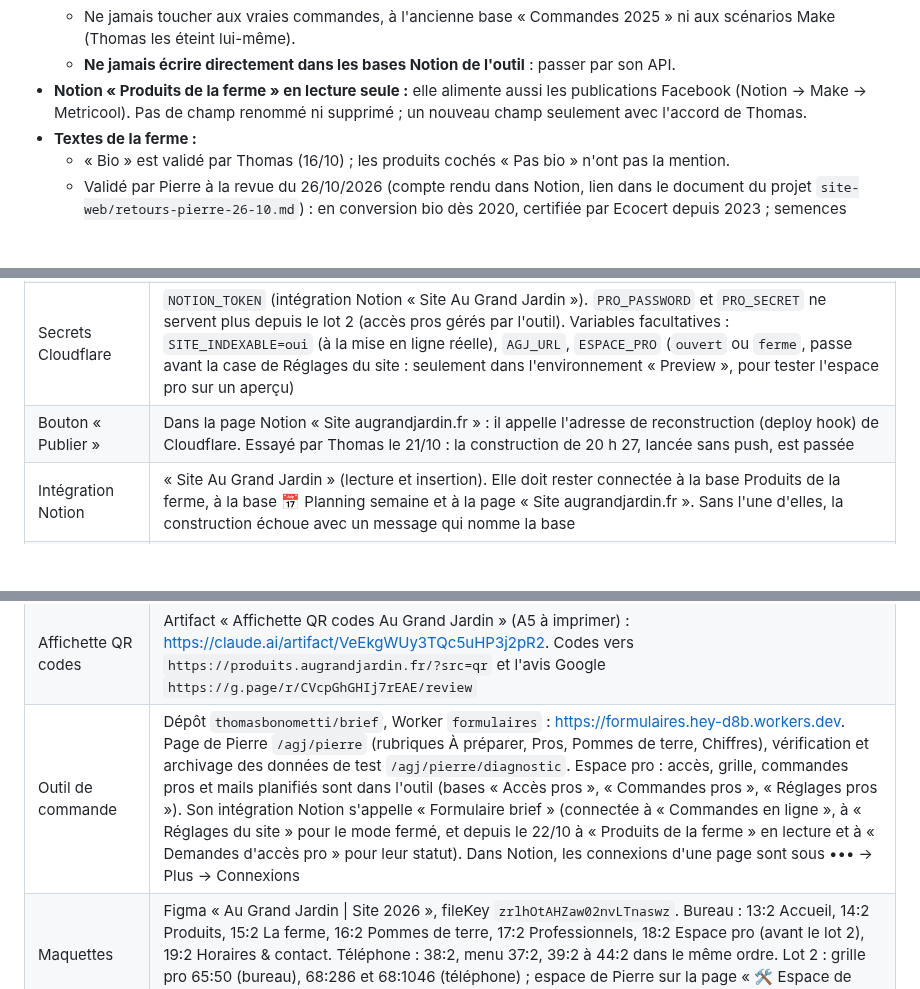
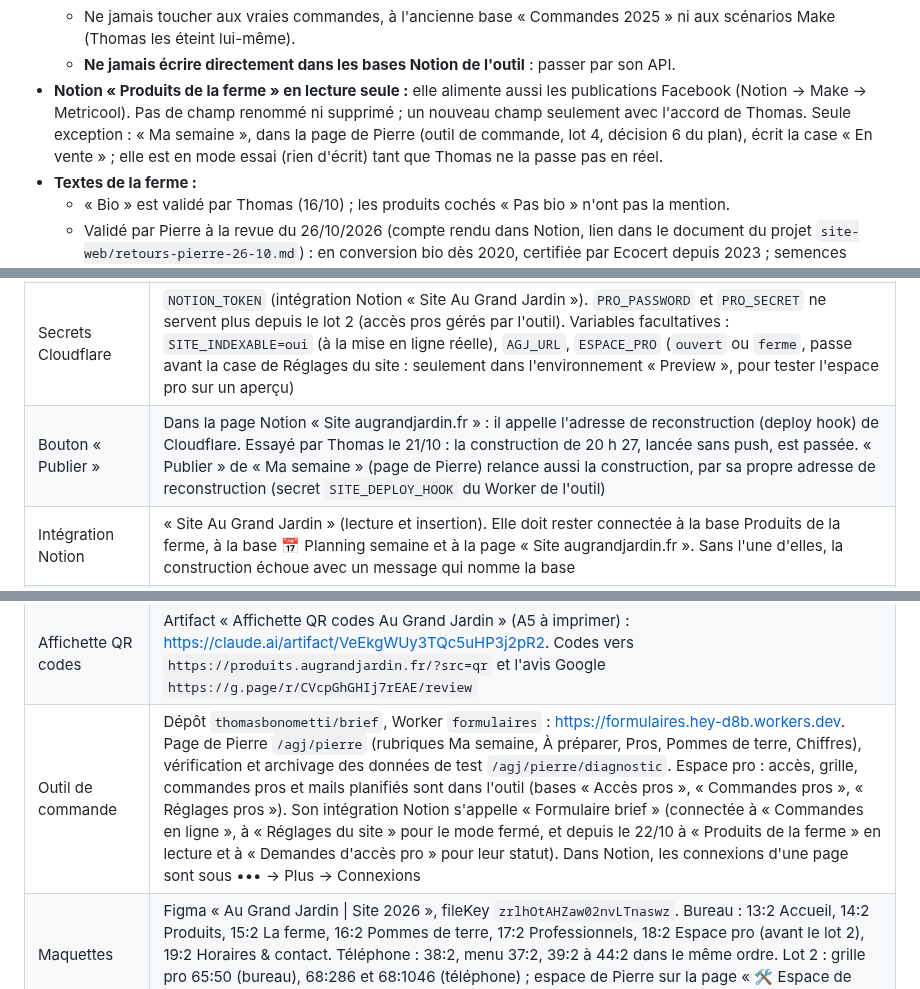
Before and after one commit to thomasbonometti/augrandjardin, a Markdown page: CLAUDE.md, 3 parts joined by grey strips. Rendered like a GitHub page; blank space fills up the shorter version.

Commit message:
Docs : Ma semaine de la page de Pierre écrit « En vente » (lot 4)
Co-Authored-By: Claude Opus 5.5 <noreply@anthropic.com>
Claude-Session: https://claude.ai/code/session_01JdeYwDU9nJrJGkpCnW7aJa

```diff
--- a/CLAUDE.md
+++ b/CLAUDE.md
@@ -29,7 +29,7 @@ Avant de modifier quoi que ce soit, lire :
   - Les commandes sont cochées « Test » et les mails ne partent qu'à hey@thomasbonometti.fr.
   - Ne jamais toucher aux vraies commandes, à l'ancienne base « Commandes 2025 » ni aux scénarios Make (Thomas les éteint lui-même).
   - **Ne jamais écrire directement dans les bases Notion de l'outil** : passer par son API.
-- **Notion « Produits de la ferme » en lecture seule :** elle alimente aussi les publications Facebook (Notion → Make → Metricool). Pas de champ renommé ni supprimé ; un nouveau champ seulement avec l'accord de Thomas.
+- **Notion « Produits de la ferme » en lecture seule :** elle alimente aussi les publications Facebook (Notion → Make → Metricool). Pas de champ renommé ni supprimé ; un nouveau champ seulement avec l'accord de Thomas. Seule exception : « Ma semaine », dans la page de Pierre (outil de commande, lot 4, décision 6 du plan), écrit la case « En vente » ; elle est en mode essai (rien d'écrit) tant que Thomas ne la passe pas en réel.
 - **Textes de la ferme :**
   - « Bio » est validé par Thomas (16/10) ; les produits cochés « Pas bio » n'ont pas la mention.
   - Validé par Pierre à la revue du 26/10/2026 (compte rendu dans Notion, lien dans le document du projet `site-web/retours-pierre-26-10.md`) : en conversion bio dès 2020, certifiée par Ecocert depuis 2023 ; semences paysannes **et** hybrides ; protection biologique intégrée (insectes prédateurs contre les pucerons, pas de traitement, même au savon noir) ; paillage, haies, fleurs, respect des saisons ; sol nourri de matière organique, travaillé le moins possible, toujours couvert ; variétés testées pour le goût ; tout ce qui est vendu vient de la ferme ; « maraîcher bio à Lostroff depuis 2020 ».
@@ -50,14 +50,14 @@ Avant de modifier quoi que ce soit, lire :
 | Hébergement | Cloudflare Pages, projet `agj-site-2026`, branche de production `site-2026`. Un push sur la branche lance une construction d'environ 1 min 30. Tableau de bord : https://dash.cloudflare.com/d8b8981d6131714bee280d9a814f9230/pages/view/agj-site-2026 |
 | Construction | `npm run build` (synchro Notion + outil de commande, puis Astro), sortie `dist/`, Node 22 (`.node-version`) |
 | Secrets Cloudflare | `NOTION_TOKEN` (intégration Notion « Site Au Grand Jardin »). `PRO_PASSWORD` et `PRO_SECRET` ne servent plus depuis le lot 2 (accès pros gérés par l'outil). Variables facultatives : `SITE_INDEXABLE=oui` (à la mise en ligne réelle), `AGJ_URL`, `ESPACE_PRO` (`ouvert` ou `ferme`, passe avant la case de Réglages du site : seulement dans l'environnement « Preview », pour tester l'espace pro sur un aperçu) |
-| Bouton « Publier » | Dans la page Notion « Site augrandjardin.fr » : il appelle l'adresse de reconstruction (deploy hook) de Cloudflare. Essayé par Thomas le 21/10 : la construction de 20 h 27, lancée sans push, est passée |
+| Bouton « Publier » | Dans la page Notion « Site augrandjardin.fr » : il appelle l'adresse de reconstruction (deploy hook) de Cloudflare. Essayé par Thomas le 21/10 : la construction de 20 h 27, lancée sans push, est passée. « Publier » de « Ma semaine » (page de Pierre) relance aussi la construction, par sa propre adresse de reconstruction (secret `SITE_DEPLOY_HOOK` du Worker de l'outil) |
 | Intégration Notion | « Site Au Grand Jardin » (lecture et insertion). Elle doit rester connectée à la base Produits de la ferme, à la base 📅 Planning semaine et à la page « Site augrandjardin.fr ». Sans l'une d'elles, la construction échoue avec un message qui nomme la base |
 | Notion lu | Produits de la ferme `collection://5fb0d75e-67d6-4840-a703-2c6e0b3eaa11` (lignes « En vente », et pour le calendrier toutes les lignes qui ont un « Légume ») ; Planning `collection://152a41f4-8718-45e1-9025-40f3da0572e3` (base https://www.notion.so/thomasbonometti/e03d71b964dd43a4be5595d72c401383). Sous la page « Site augrandjardin.fr » : Réglages du site `collection://cc35fc8e-c976-44f0-b213-31eed14e3bee` (une seule ligne : mode fermé, message de la semaine, « Afficher les marchés », « Espace pro ouvert » ; l'outil de commande la lit aussi, seulement ses trois colonnes du mode fermé) et Questions fréquentes `collection://a8d7a11c-2204-4c8b-ab4e-23c749bd4452` (lignes « Publiée ») |
 | Notion écrit par le site | Page « Site augrandjardin.fr » `3fb70bd669cd81a5a2a0cfc84d7016a2` : bases Inscriptions SMS `collection://1f9db94f-6b9f-4ba2-aae7-d67ea66cae6f` (avec « Canal » : WhatsApp ou SMS, depuis le 26/10) et Demandes d'accès pro `collection://95af73b3-86bc-4013-adb6-ccbe215a44d0`. Ce qui vient de l'adresse de test est coché « Test ». Historique des listes `collection://5fced6cb-eabb-46cd-beb2-00ee278afd91` : écrit par la construction (voir Tâches courantes) |
 | Statistiques de visite | Cloudflare Web Analytics, activé par Thomas le 21/10 : Cloudflare ajoute lui-même son script (`static.cloudflareinsights.com`), rien dans le code. `public/_headers` n'a pas de Content-Security-Policy ; si on en ajoute une, autoriser ce script et `cloudflareinsights.com`. Une ligne des mentions légales en parle |
 | Plan d'évolutions | Document du projet Claude « Au Grand Jardin » : `site-web/plan-evolutions.md`. Il fait foi, un lot à la fois. Lot 1 livré le 21/10, lot 2 (espace pro, espace de Pierre) le 26/10, lot 3 (panneau produit, calendrier de saison) en ligne le 26/10 ; état du lot 3 : `site-web/lot-3-en-cours.md`. Retours de Pierre du 26/10 appliqués le même soir : `site-web/retours-pierre-26-10.md` |
 | Affichette QR codes | Artifact « Affichette QR codes Au Grand Jardin » (A5 à imprimer) : https://claude.ai/artifact/VeEkgWUy3TQc5uHP3j2pR2. Codes vers `https://produits.augrandjardin.fr/?src=qr` et l'avis Google `https://g.page/r/CVcpGhGHIj7rEAE/review` |
-| Outil de commande | Dépôt `thomasbonometti/brief`, Worker `formulaires` : https://formulaires.hey-d8b.workers.dev. Page de Pierre `/agj/pierre` (rubriques À préparer, Pros, Pommes de terre, Chiffres), vérification et archivage des données de test `/agj/pierre/diagnostic`. Espace pro : accès, grille, commandes pros et mails planifiés sont dans l'outil (bases « Accès pros », « Commandes pros », « Réglages pros »). Son intégration Notion s'appelle « Formulaire brief » (connectée à « Commandes en ligne », à « Réglages du site » pour le mode fermé, et depuis le 22/10 à « Produits de la ferme » en lecture et à « Demandes d'accès pro » pour leur statut). Dans Notion, les connexions d'une page sont sous ••• → Plus → Connexions |
+| Outil de commande | Dépôt `thomasbonometti/brief`, Worker `formulaires` : https://formulaires.hey-d8b.workers.dev. Page de Pierre `/agj/pierre` (rubriques Ma semaine, À préparer, Pros, Pommes de terre, Chiffres), vérification et archivage des données de test `/agj/pierre/diagnostic`. Espace pro : accès, grille, commandes pros et mails planifiés sont dans l'outil (bases « Accès pros », « Commandes pros », « Réglages pros »). Son intégration Notion s'appelle « Formulaire brief » (connectée à « Commandes en ligne », à « Réglages du site » pour le mode fermé, et depuis le 22/10 à « Produits de la ferme » en lecture et à « Demandes d'accès pro » pour leur statut). Dans Notion, les connexions d'une page sont sous ••• → Plus → Connexions |
 | Maquettes | Figma « Au Grand Jardin \| Site 2026 », fileKey `zrlhOtAHZaw02nvLTnaswz`. Bureau : 13:2 Accueil, 14:2 Produits, 15:2 La ferme, 16:2 Pommes de terre, 17:2 Professionnels, 18:2 Espace pro (avant le lot 2), 19:2 Horaires & contact. Téléphone : 38:2, menu 37:2, 39:2 à 44:2 dans le même ordre. Lot 2 : grille pro 65:50 (bureau), 68:286 et 68:1046 (téléphone) ; espace de Pierre sur la page « 🛠 Espace de Pierre (lot 2) » |
 | Revue Figma / site | Artifact « Revue site AGJ 2026 » : https://claude.ai/artifact/QCPcPS8N1G7SwUF6TDYSWw (captures du 17/10) |
 | Idées d'évolution | `docs/idees.md` ; les idées 1 à 30 sont aussi dans la note Notion « Au Grand Jardin — 30 idées de services pour le nouveau site » (base Notes Studio) : https://app.notion.com/p/3fd70bd669cd81cf8fccdc15dc3d6834 |
```
Also changed, not shown: other parts of CLAUDE.md (+1 -0 lines).
